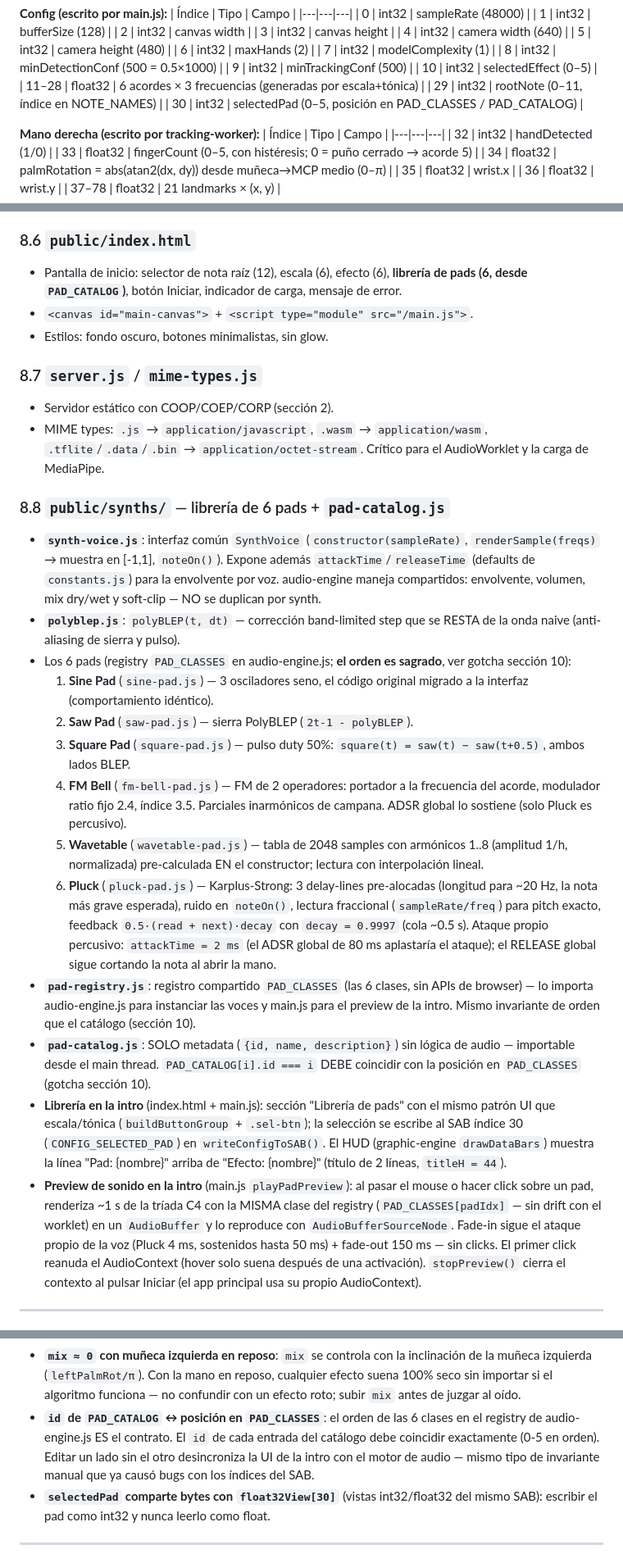
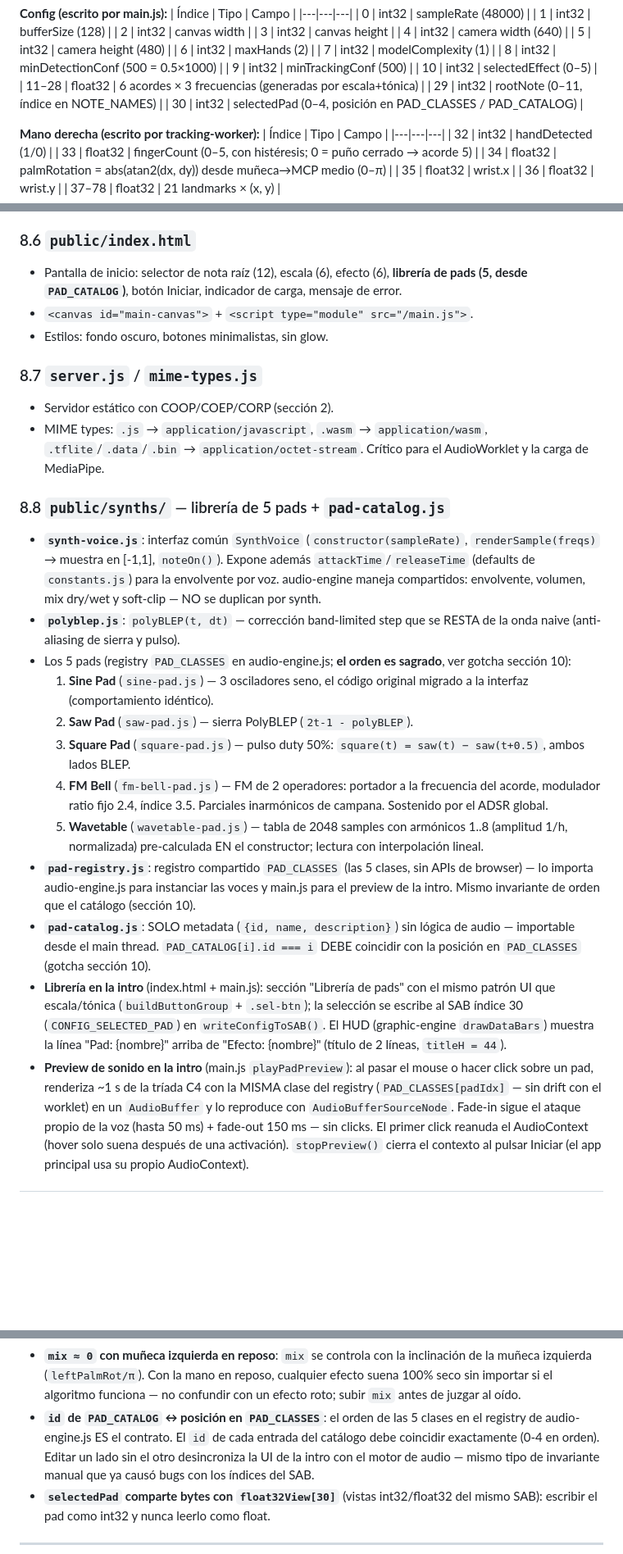
Before and after one commit to ciromendoza/gesture-synth, a Markdown page: contract.md, 3 parts joined by grey strips. Shown at 82% size. Drawn GitHub-style; blank space fills up the shorter version.

```diff
--- a/contract.md
+++ b/contract.md
@@ -127,7 +127,7 @@ bytes. Nunca uses el mismo índice con dos tipos distintos a la vez.
 | 10 | int32 | selectedEffect (0–5) |
 | 11–28 | float32 | 6 acordes × 3 frecuencias (generadas por escala+tónica) |
 | 29 | int32 | rootNote (0–11, índice en NOTE_NAMES) |
-| 30 | int32 | selectedPad (0–5, posición en PAD_CLASSES / PAD_CATALOG) |
+| 30 | int32 | selectedPad (0–4, posición en PAD_CLASSES / PAD_CATALOG) |
 
 **Mano derecha (escrito por tracking-worker):**
 | Índice | Tipo | Campo |
@@ -393,7 +393,7 @@ const SCALES = {
 
 ### 8.6 `public/index.html`
 - Pantalla de inicio: selector de nota raíz (12), escala (6), efecto (6),
-  **librería de pads (6, desde `PAD_CATALOG`)**,
+  **librería de pads (5, desde `PAD_CATALOG`)**,
   botón Iniciar, indicador de carga, mensaje de error.
 - `<canvas id="main-canvas">` + `<script type="module" src="/main.js">`.
 - Estilos: fondo oscuro, botones minimalistas, sin glow.
@@ -404,7 +404,7 @@ const SCALES = {
   `.tflite`/`.data`/`.bin` → `application/octet-stream`. Crítico para el
   AudioWorklet y la carga de MediaPipe.
 
-### 8.8 `public/synths/` — librería de 6 pads + `pad-catalog.js`
+### 8.8 `public/synths/` — librería de 5 pads + `pad-catalog.js`
 - **`synth-voice.js`**: interfaz común `SynthVoice` (`constructor(sampleRate)`,
   `renderSample(freqs)` → muestra en [-1,1], `noteOn()`). Expone además
   `attackTime`/`releaseTime` (defaults de `constants.js`) para la envolvente
@@ -412,7 +412,7 @@ const SCALES = {
   y soft-clip — NO se duplican por synth.
 - **`polyblep.js`**: `polyBLEP(t, dt)` — corrección band-limited step que se
   RESTA de la onda naive (anti-aliasing de sierra y pulso).
-- Los 6 pads (registry `PAD_CLASSES` en audio-engine.js; **el orden es
+- Los 5 pads (registry `PAD_CLASSES` en audio-engine.js; **el orden es
   sagrado**, ver gotcha sección 10):
   1. **Sine Pad** (`sine-pad.js`) — 3 osciladores seno, el código original
      migrado a la interfaz (comportamiento idéntico).
@@ -421,17 +421,11 @@ const SCALES = {
      `square(t) = saw(t) − saw(t+0.5)`, ambos lados BLEP.
   4. **FM Bell** (`fm-bell-pad.js`) — FM de 2 operadores: portador a la
      frecuencia del acorde, modulador ratio fijo 2.4, índice 3.5. Parciales
-     inarmónicos de campana. ADSR global lo sostiene (solo Pluck es percusivo).
+     inarmónicos de campana. Sostenido por el ADSR global.
   5. **Wavetable** (`wavetable-pad.js`) — tabla de 2048 samples con armónicos
      1..8 (amplitud 1/h, normalizada) pre-calculada EN el constructor; lectura
      con interpolación lineal.
-  6. **Pluck** (`pluck-pad.js`) — Karplus-Strong: 3 delay-lines pre-alocadas
-     (longitud para ~20 Hz, la nota más grave esperada), ruido en `noteOn()`,
-     lectura fraccional (`sampleRate/freq`) para pitch exacto, feedback
-     `0.5·(read + next)·decay` con `decay = 0.9997` (cola ~0.5 s). Ataque
-     propio percusivo: `attackTime = 2 ms` (el ADSR global de 80 ms aplastaría
-     el ataque); el RELEASE global sigue cortando la nota al abrir la mano.
-- **`pad-registry.js`**: registro compartido `PAD_CLASSES` (las 6 clases, sin
+- **`pad-registry.js`**: registro compartido `PAD_CLASSES` (las 5 clases, sin
   APIs de browser) — lo importa audio-engine.js para instanciar las voces y
   main.js para el preview de la intro. Mismo invariante de orden que el
   catálogo (sección 10).
@@ -448,8 +442,8 @@ const SCALES = {
   mouse o hacer click sobre un pad, renderiza ~1 s de la tríada C4 con la
   MISMA clase del registry (`PAD_CLASSES[padIdx]` — sin drift con el worklet)
   en un `AudioBuffer` y lo reproduce con `AudioBufferSourceNode`. Fade-in
-  sigue el ataque propio de la voz (Pluck 4 ms, sostenidos hasta 50 ms) +
-  fade-out 150 ms — sin clicks. El primer click reanuda el AudioContext
+  sigue el ataque propio de la voz (hasta 50 ms) + fade-out 150 ms — sin
+  clicks. El primer click reanuda el AudioContext
   (hover solo suena después de una activación). `stopPreview()` cierra el
   contexto al pulsar Iniciar (el app principal usa su propio AudioContext).
 
@@ -508,9 +502,9 @@ const SCALES = {
   inclinación de la muñeca izquierda (`leftPalmRot/π`). Con la mano en reposo,
   cualquier efecto suena 100% seco sin importar si el algoritmo funciona —
   no confundir con un efecto roto; subir `mix` antes de juzgar al oído.
-- **`id` de `PAD_CATALOG` ↔ posición en `PAD_CLASSES`**: el orden de las 6
+- **`id` de `PAD_CATALOG` ↔ posición en `PAD_CLASSES`**: el orden de las 5
   clases en el registry de audio-engine.js ES el contrato. El `id` de cada
-  entrada del catálogo debe coincidir exactamente (0-5 en orden). Editar un
+  entrada del catálogo debe coincidir exactamente (0-4 en orden). Editar un
   lado sin el otro desincroniza la UI de la intro con el motor de audio —
   mismo tipo de invariante manual que ya causó bugs con los índices del SAB.
 - **`selectedPad` comparte bytes con `float32View[30]`** (vistas int32/float32
```
Also changed, not shown: other parts of contract.md (+18 -23 lines).
